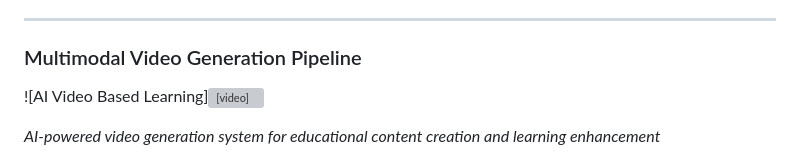
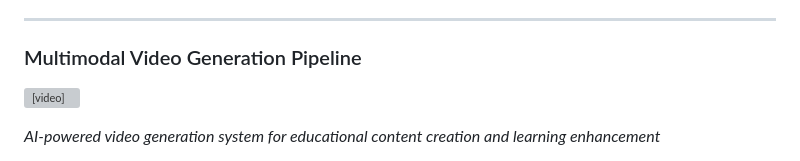
Before and after one commit to harshendram/v0ISE, a Markdown page: Readme.md, the part around the change. Drawn GitHub-style; grey boxes are pictures that could not be loaded.

```diff
--- a/Readme.md
+++ b/Readme.md
@@ -100,7 +100,7 @@ The AI Doctor system uses a Next.js + React frontend powered by the Google Live
 
 ### Multimodal Video Generation Pipeline
 
-![AI Video Based Learning]<video src="https://github.com/user-attachments/assets/c788c69d-4064-4948-a78e-41f28c29cbb9" controls width="800"></video>
+<video src="https://github.com/user-attachments/assets/c788c69d-4064-4948-a78e-41f28c29cbb9" controls width="800"></video>
 
 *AI-powered video generation system for educational content creation and learning enhancement*
 
```
